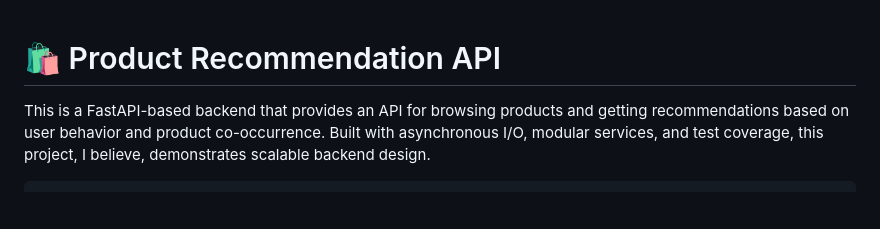
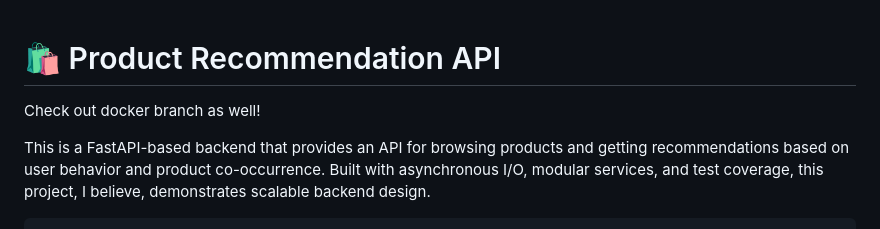
Before and after one commit to JakubCiesko/bloom-product-api, a Markdown page: README.md, the part around the change. Rendered like a GitHub page; blank space fills up the shorter version.

```diff
--- a/README.md
+++ b/README.md
@@ -1,4 +1,5 @@
 # 🛍️ Product Recommendation API
+Check out docker branch as well!
 
 This is a FastAPI-based backend that provides an API for browsing products and getting recommendations based on user behavior and product co-occurrence. Built with asynchronous I/O, modular services, and test coverage, this project, I believe, demonstrates scalable backend design.
 
```
